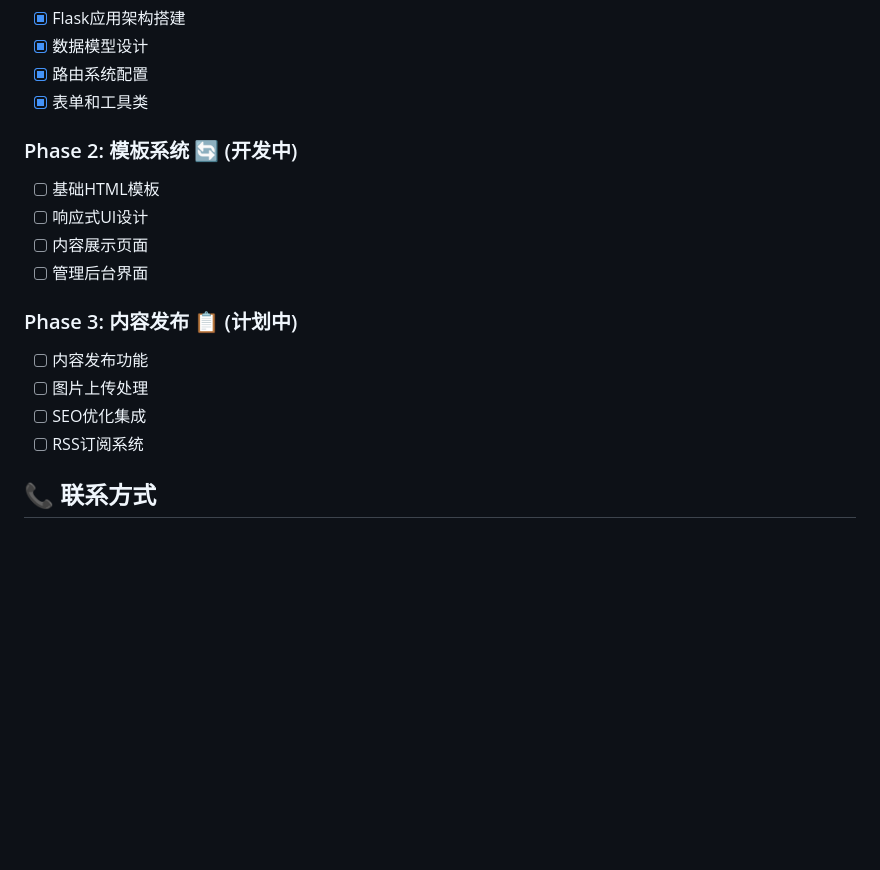
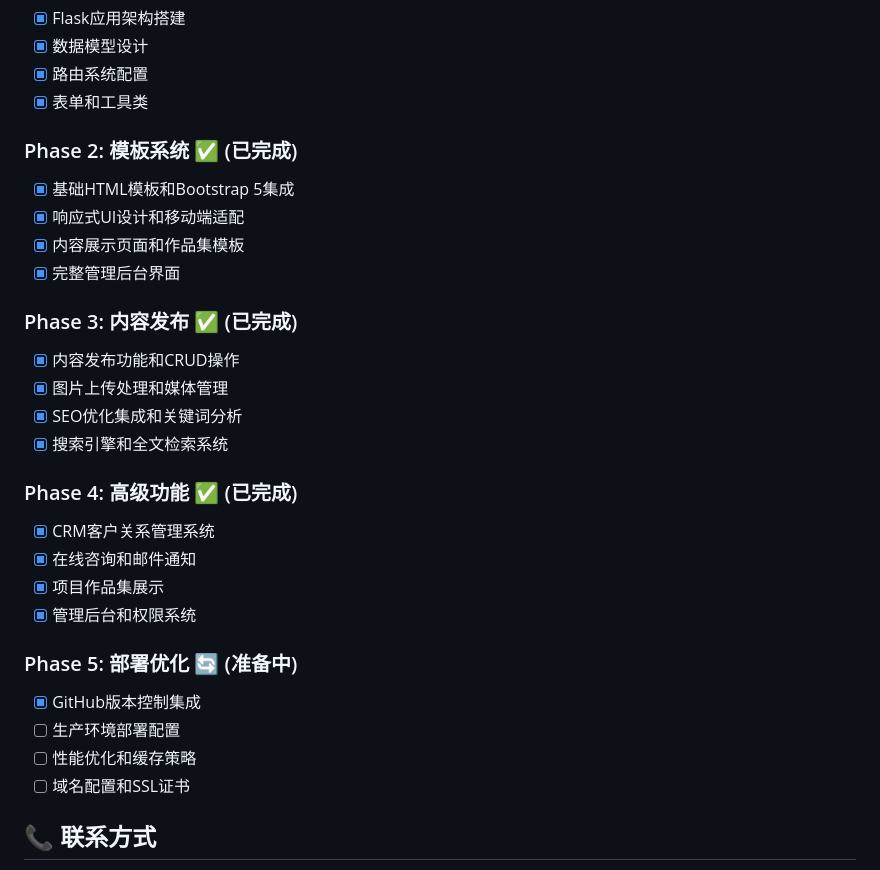
Before and after one commit to lsaac1208/personal-portal, a Markdown page: README.md, the part around the change. Rendered like a GitHub page; blank space fills up the shorter version.

Commit message:
📝 更新README项目进度状态
- 更新Phase 1-4为已完成状态
- 添加Phase 4: 高级功能完成情况
- 添加Phase 5: 部署优化计划
- 反映项目90%完成的真实进度

🤖 Generated with [Claude Code](https://claude.ai/code)

Co-Authored-By: Claude <noreply@anthropic.com>

```diff
--- a/README.md
+++ b/README.md
@@ -231,17 +231,29 @@ personal-portal/
 - [x] 路由系统配置
 - [x] 表单和工具类
 
-### Phase 2: 模板系统 🔄 (开发中)
-- [ ] 基础HTML模板
-- [ ] 响应式UI设计
-- [ ] 内容展示页面
-- [ ] 管理后台界面
+### Phase 2: 模板系统 ✅ (已完成)
+- [x] 基础HTML模板和Bootstrap 5集成
+- [x] 响应式UI设计和移动端适配
+- [x] 内容展示页面和作品集模板
+- [x] 完整管理后台界面
 
-### Phase 3: 内容发布 📋 (计划中)
-- [ ] 内容发布功能
-- [ ] 图片上传处理
-- [ ] SEO优化集成
-- [ ] RSS订阅系统
+### Phase 3: 内容发布 ✅ (已完成)
+- [x] 内容发布功能和CRUD操作
+- [x] 图片上传处理和媒体管理
+- [x] SEO优化集成和关键词分析
+- [x] 搜索引擎和全文检索系统
+
+### Phase 4: 高级功能 ✅ (已完成)
+- [x] CRM客户关系管理系统
+- [x] 在线咨询和邮件通知
+- [x] 项目作品集展示
+- [x] 管理后台和权限系统
+
+### Phase 5: 部署优化 🔄 (准备中)
+- [x] GitHub版本控制集成
+- [ ] 生产环境部署配置
+- [ ] 性能优化和缓存策略
+- [ ] 域名配置和SSL证书
 
 ## 📞 联系方式
 
```
